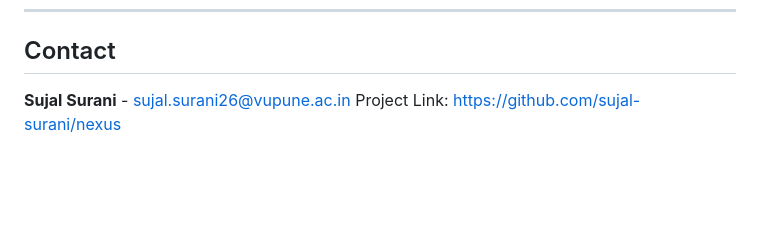
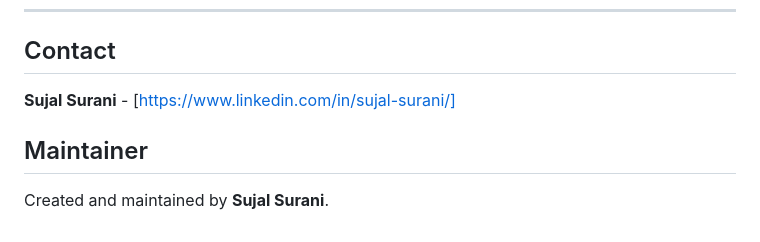
Before and after one commit to sujal-surani/Project-Nexus, a Markdown page: README.md, the part around the change. GitHub-like rendering; blank space fills up the shorter version.

Commit message:
Updated contact in README.md

```diff
--- a/README.md
+++ b/README.md
@@ -125,5 +125,8 @@ git push origin main
 
 ## Contact
 
-**Sujal Surani** - [sujal.surani26@vupune.ac.in](mailto:sujal.surani26@vupune.ac.in)
-Project Link: [https://github.com/sujal-surani/nexus](https://github.com/sujal-surani/nexus)
+**Sujal Surani** - [https://www.linkedin.com/in/sujal-surani/]
+
+## Maintainer
+
+Created and maintained by **Sujal Surani**.
```
